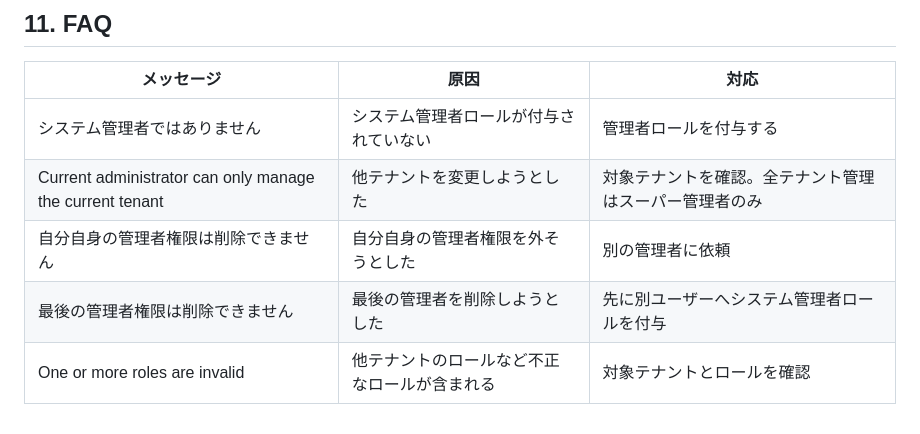
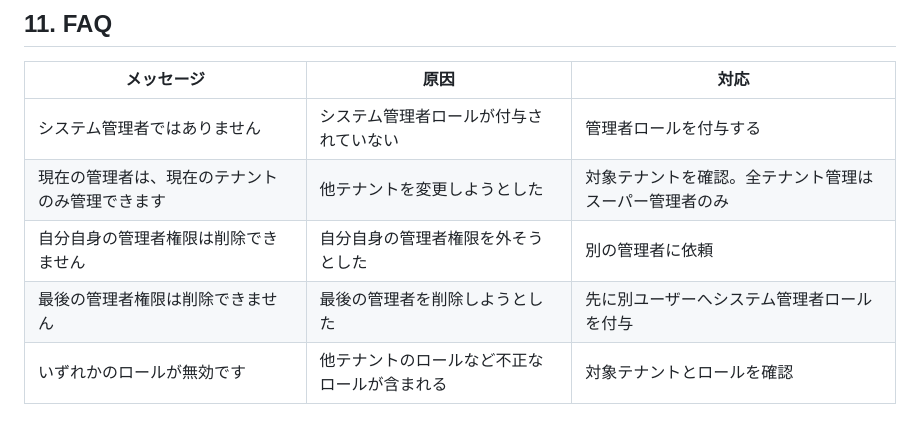
Before and after one commit to kakaxu-commits/posys, a Markdown page: manuals/master-management-manual.md, the part around the change. GitHub-like rendering.

Commit message:
manual update

```diff
--- a/manuals/master-management-manual.md
+++ b/manuals/master-management-manual.md
@@ -402,7 +402,7 @@
 | メッセージ | 原因 | 対応 |
 | --- | --- | --- |
 | システム管理者ではありません | システム管理者ロールが付与されていない | 管理者ロールを付与する |
-| Current administrator can only manage the current tenant | 他テナントを変更しようとした | 対象テナントを確認。全テナント管理はスーパー管理者のみ |
+| 現在の管理者は、現在のテナントのみ管理できます | 他テナントを変更しようとした | 対象テナントを確認。全テナント管理はスーパー管理者のみ |
 | 自分自身の管理者権限は削除できません | 自分自身の管理者権限を外そうとした | 別の管理者に依頼 |
 | 最後の管理者権限は削除できません | 最後の管理者を削除しようとした | 先に別ユーザーへシステム管理者ロールを付与 |
-| One or more roles are invalid | 他テナントのロールなど不正なロールが含まれる | 対象テナントとロールを確認 |
+| いずれかのロールが無効です | 他テナントのロールなど不正なロールが含まれる | 対象テナントとロールを確認 |
```
